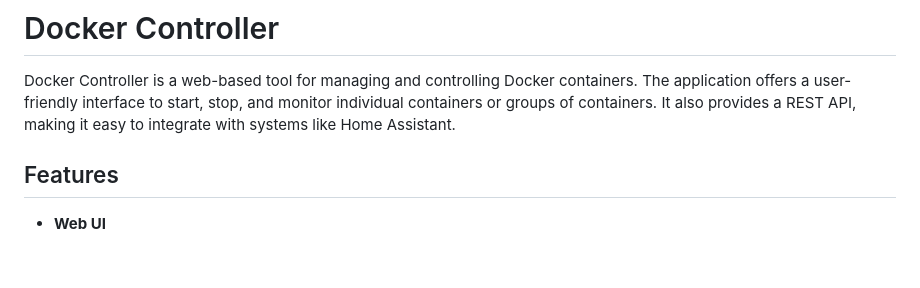
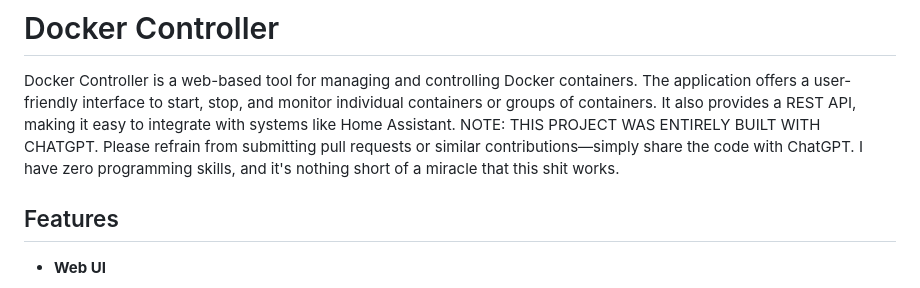
Before and after one commit to nick2000713/Docker-Controller-api, a Markdown page: README.md, the part around the change. Drawn GitHub-style; blank space fills up the shorter version.

```diff
--- a/README.md
+++ b/README.md
@@ -1,6 +1,7 @@
 # Docker Controller
 
 Docker Controller is a web-based tool for managing and controlling Docker containers. The application offers a user-friendly interface to start, stop, and monitor individual containers or groups of containers. It also provides a REST API, making it easy to integrate with systems like Home Assistant.
+NOTE: THIS PROJECT WAS ENTIRELY BUILT WITH CHATGPT. Please refrain from submitting pull requests or similar contributions—simply share the code with ChatGPT. I have zero programming skills, and it's nothing short of a miracle that this shit works.
 
 ## Features
 
```
